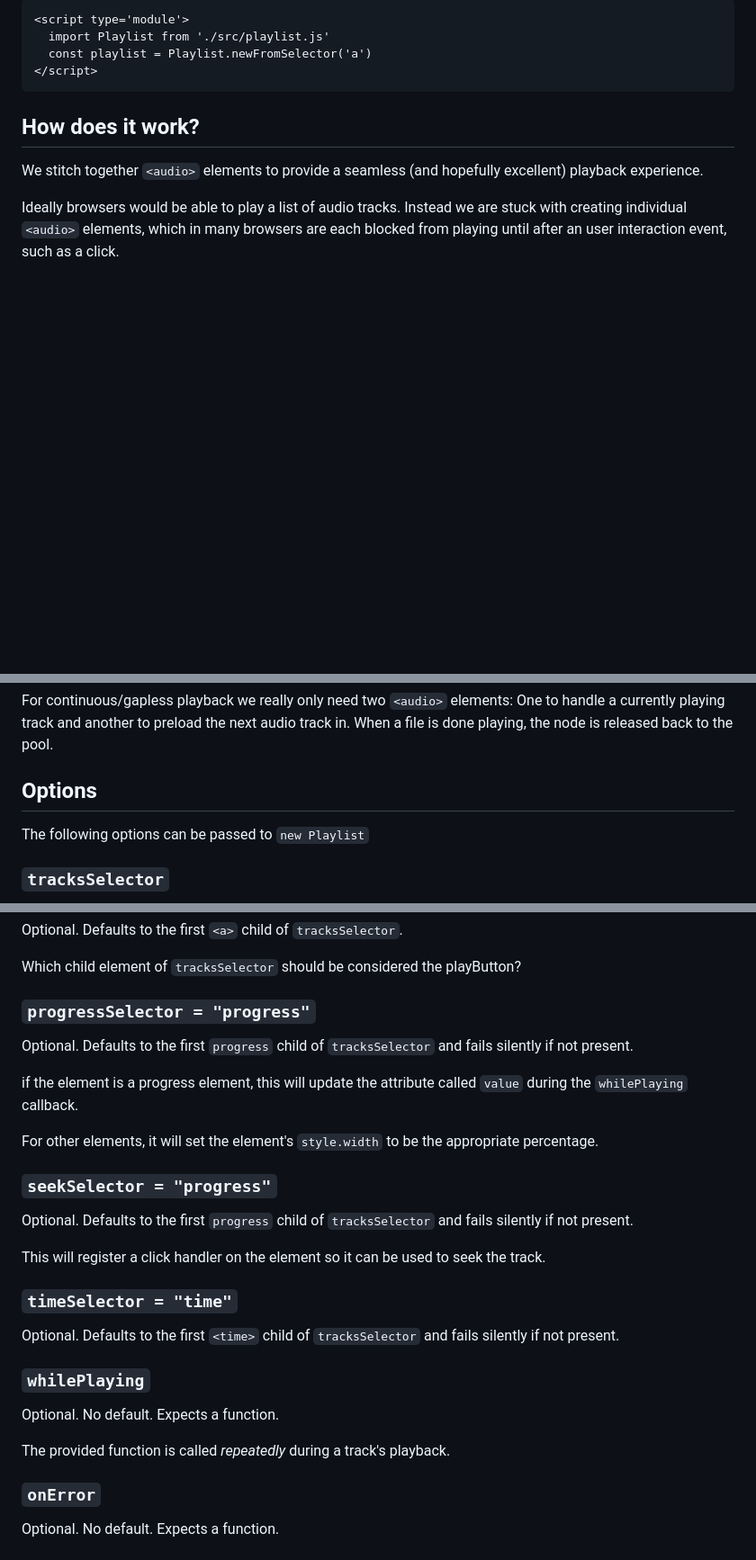
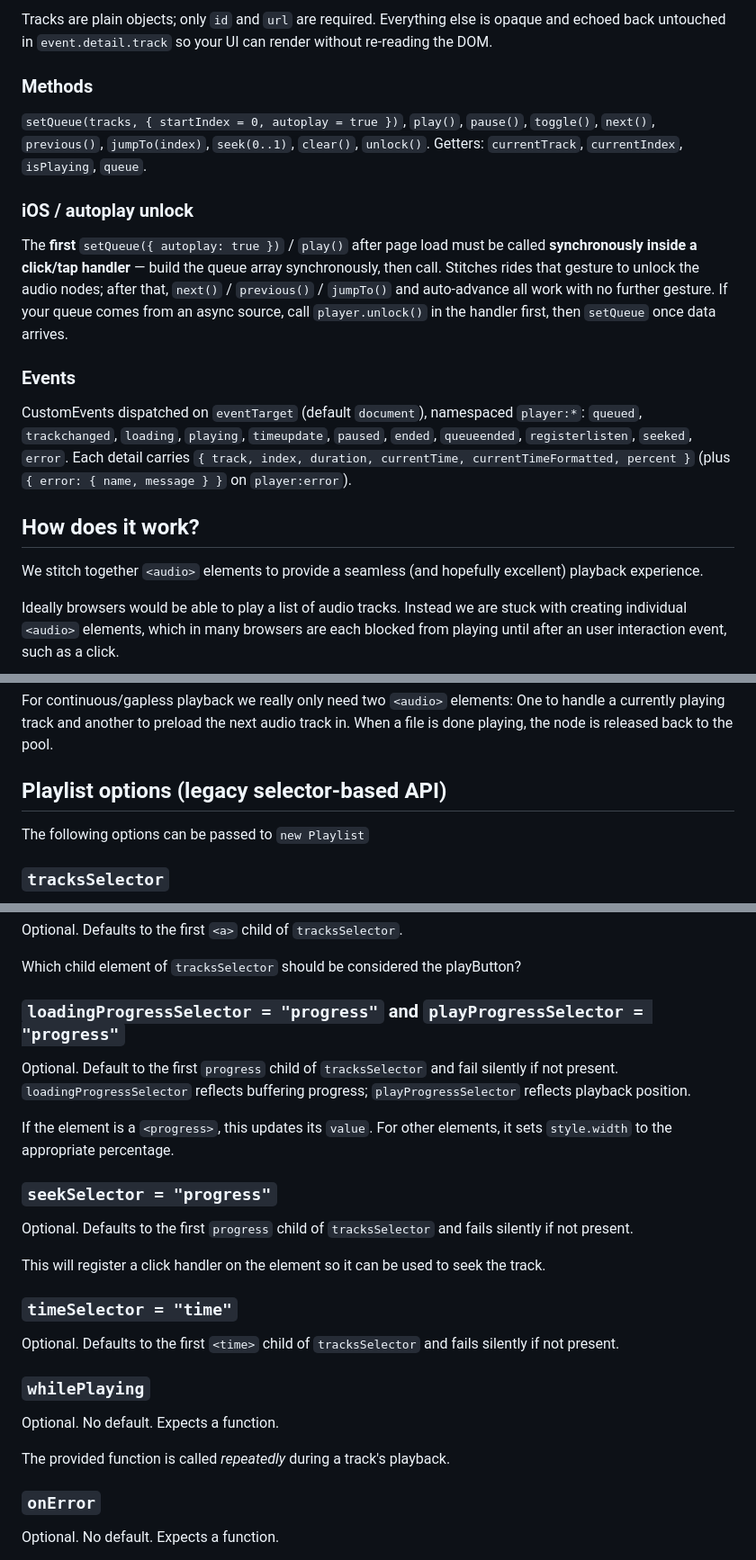
Before and after one commit to sudara/stitches, a Markdown page: README.md, 3 parts joined by grey strips. Shown at 90% size. Drawn GitHub-style; blank space fills up the shorter version.

````diff
--- a/README.md
+++ b/README.md
@@ -63,9 +89,31 @@ With raw html, you can:
 ```
-<script type='module'>
-  import Playlist from './src/playlist.js'
-  const playlist = Playlist.newFromSelector('a')
-</script>
-```
+
+Tracks are plain objects; only `id` and `url` are required. Everything else is
+opaque and echoed back untouched in `event.detail.track` so your UI can render
+without re-reading the DOM.
+
+### Methods
+
+`setQueue(tracks, { startIndex = 0, autoplay = true })`, `play()`, `pause()`,
+`toggle()`, `next()`, `previous()`, `jumpTo(index)`, `seek(0..1)`, `clear()`,
+`unlock()`. Getters: `currentTrack`, `currentIndex`, `isPlaying`, `queue`.
+
+### iOS / autoplay unlock
+
+The **first** `setQueue({ autoplay: true })` / `play()` after page load must be
+called **synchronously inside a click/tap handler** — build the queue array
+synchronously, then call. Stitches rides that gesture to unlock the audio nodes;
+after that, `next()` / `previous()` / `jumpTo()` and auto-advance all work with
+no further gesture. If your queue comes from an async source, call
+`player.unlock()` in the handler first, then `setQueue` once data arrives.
+
+### Events
+
+CustomEvents dispatched on `eventTarget` (default `document`), namespaced
+`player:*`: `queued`, `trackchanged`, `loading`, `playing`, `timeupdate`,
+`paused`, `ended`, `queueended`, `registerlisten`, `seeked`, `error`. Each
+detail carries `{ track, index, duration, currentTime, currentTimeFormatted,
+percent }` (plus `{ error: { name, message } }` on `player:error`).
 
 ## How does it work?
 
@@ -79,7 +127,7 @@ To mitigate the fact that browsers sabotage this ability, we create a `NodePool`
 
 For continuous/gapless playback we really only need two `<audio>` elements: One to handle a currently playing track and another to preload the next audio track in. When a file is done playing, the node is released back to the pool.
 
-## Options
+## Playlist options (legacy selector-based API)
 
 The following options can be passed to `new Playlist`
 
@@ -103,20 +151,17 @@ Optional. Defaults to the first `<a>` child of `tracksSelector`.
 
 Which child element of `tracksSelector` should be considered the playButton?
 
-### `progressSelector = "progress"`
+### `loadingProgressSelector = "progress"` and `playProgressSelector = "progress"`
 
-Optional. Defaults to the first `progress` child of `tracksSelector` and fails silently if not present.
+Optional. Default to the first `progress` child of `tracksSelector` and fail silently if not present. `loadingProgressSelector` reflects buffering progress; `playProgressSelector` reflects playback position.
 
-if the element is a progress element, this will update the attribute called `value` during the `whilePlaying` callback.
-
-For other elements, it will set the element's `style.width` to be the appropriate percentage.
+If the element is a `<progress>`, this updates its `value`. For other elements, it sets `style.width` to the appropriate percentage.
 
 ### `seekSelector = "progress"`
 
 Optional. Defaults to the first `progress` child of `tracksSelector` and fails silently if not present.
 
 This will register a click handler on the element so it can be used to seek the track.
-
 
 ### `timeSelector = "time"`
 
@@ -126,7 +171,7 @@ Optional. Defaults to the first `<time>` child of `tracksSelector` and fails sil
 
 Optional. No default. Expects a function.
 
-The provided function is called *repeatedly* during a track's playback.
+The provided function is called _repeatedly_ during a track's playback.
 
 ### `onError`
 
````
Also changed, not shown: other parts of README.md (+85 -72 lines).
